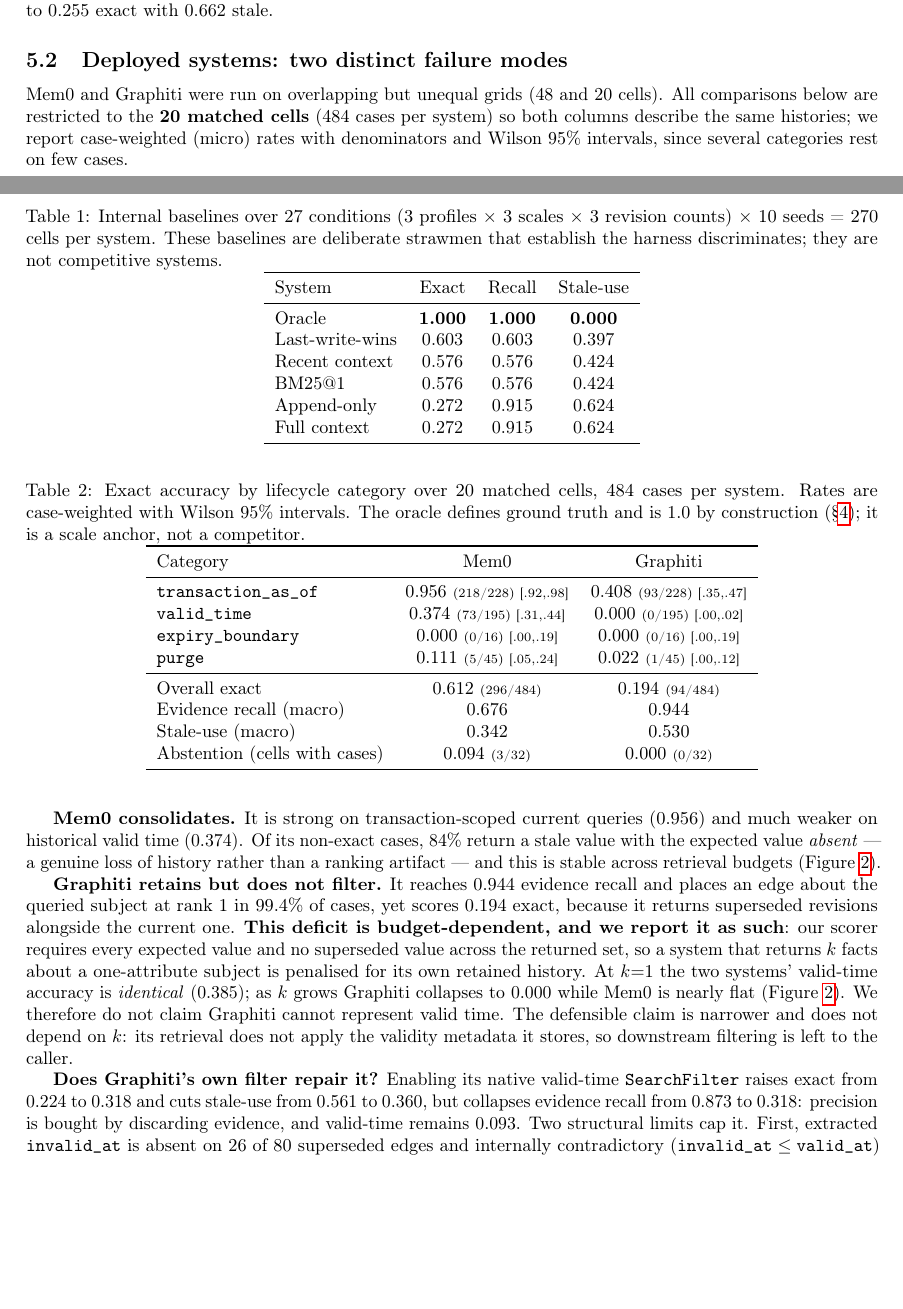
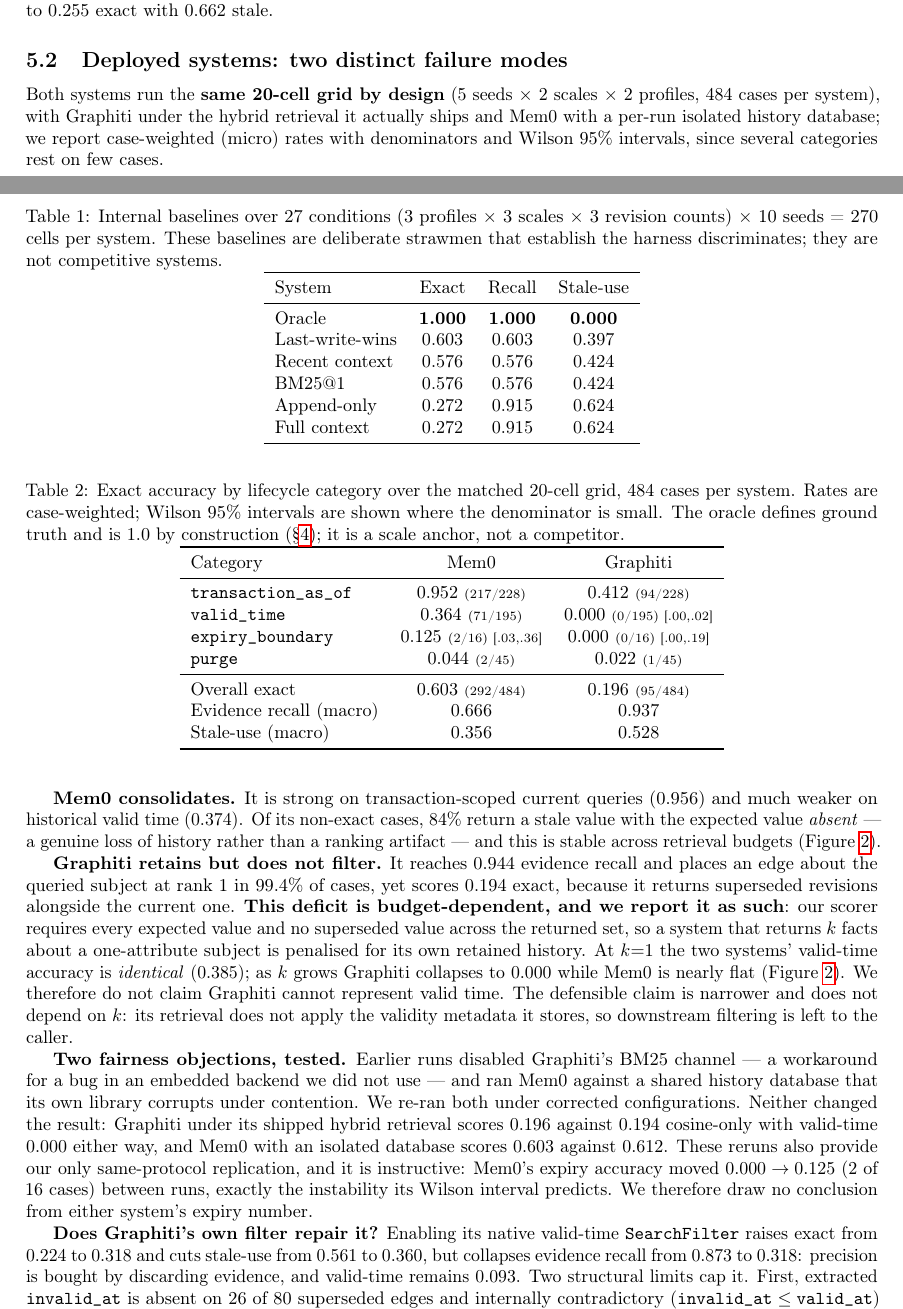
Before and after one commit to suanlab/temvera, a LaTeX paper (paper/main.tex): two parts of pages 3 and 4 of 8, joined at a grey line, cut so that both start at the same text, the shorter picture padded with empty space. Compiled offline with pdfLaTeX.

Commit message:
Test two fairness objections; neither changes the result (E-069)
Review raised two configuration objections against the external comparison. Both
were tested directly rather than argued about, on a 20-cell grid matched by
design rather than by post-hoc restriction.

Graphiti had been run with BM25 disabled - a workaround for a full-text bug in
an embedded backend that the reported runs never used. Under the hybrid
retrieval the library actually ships, it scores 0.196 micro exact against 0.194
cosine-only, with valid-time 0.000 either way and recall 0.937 against 0.944.
The handicap was real and worth removing; it was not driving the result, which
now holds under the shipped configuration.

Mem0 had been run against the global ~/.mem0/history.db that our own bug report
describes as silently dropping memory actions under contention. With a per-run
isolated database it scores 0.603 against 0.612, valid-time 0.364 against 0.374.

These reruns are also the first same-protocol replication in the project, and
they supply the variance estimate that was missing: Mem0's expiry accuracy moved
0.000 to 0.125 - two of sixteen cases - between runs, precisely the instability
its Wilson interval predicted. The paper now draws no conclusion from either
system's expiry number and says so.

Figures and Table 2 are regenerated from the corrected runs, and both are pinned
in accepted-runs.json.

```diff
--- a/paper/main.tex
+++ b/paper/main.tex
@@ -227,16 +227,17 @@ Full context        & 0.272 & 0.915 & 0.624 \\
 
 \subsection{Deployed systems: two distinct failure modes}
 
-Mem0 and Graphiti were run on overlapping but unequal grids (48 and 20 cells).
-All comparisons below are restricted to the \textbf{20 matched cells} (484 cases
-per system) so both columns describe the same histories; we report case-weighted
+Both systems run the \textbf{same 20-cell grid by design} (5 seeds $\times$ 2
+scales $\times$ 2 profiles, 484 cases per system), with Graphiti under the hybrid
+retrieval it actually ships and Mem0 with a per-run isolated history database; we report case-weighted
 (micro) rates with denominators and Wilson 95\% intervals, since several
 categories rest on few cases.
 
 \begin{table}[t]
 \centering
-\caption{Exact accuracy by lifecycle category over 20 matched cells, 484 cases
-per system. Rates are case-weighted with Wilson 95\% intervals. The oracle
+\caption{Exact accuracy by lifecycle category over the matched 20-cell grid, 484
+cases per system. Rates are case-weighted; Wilson 95\% intervals are shown where
+the denominator is small. The oracle
 defines ground truth and is $1.0$ by construction (\S\ref{sec:setup}); it is a
 scale anchor, not a competitor.}
 \label{tab:external}
@@ -244,15 +245,14 @@ scale anchor, not a competitor.}
 \toprule
 Category & Mem0 & Graphiti \\
 \midrule
-\texttt{transaction\_as\_of} & 0.956 \scriptsize{(218/228) [.92,.98]} & 0.408 \scriptsize{(93/228) [.35,.47]} \\
-\texttt{valid\_time}         & 0.374 \scriptsize{(73/195) [.31,.44]}  & 0.000 \scriptsize{(0/195) [.00,.02]} \\
-\texttt{expiry\_boundary}    & 0.000 \scriptsize{(0/16) [.00,.19]}    & 0.000 \scriptsize{(0/16) [.00,.19]} \\
-\texttt{purge}               & 0.111 \scriptsize{(5/45) [.05,.24]}    & 0.022 \scriptsize{(1/45) [.00,.12]} \\
+\texttt{transaction\_as\_of} & 0.952 \scriptsize{(217/228)} & 0.412 \scriptsize{(94/228)} \\
+\texttt{valid\_time}         & 0.364 \scriptsize{(71/195)}  & 0.000 \scriptsize{(0/195) [.00,.02]} \\
+\texttt{expiry\_boundary}    & 0.125 \scriptsize{(2/16) [.03,.36]} & 0.000 \scriptsize{(0/16) [.00,.19]} \\
+\texttt{purge}               & 0.044 \scriptsize{(2/45)}    & 0.022 \scriptsize{(1/45)} \\
 \midrule
-Overall exact                & 0.612 \scriptsize{(296/484)}           & 0.194 \scriptsize{(94/484)} \\
-Evidence recall (macro)      & 0.676                                   & 0.944 \\
-Stale-use (macro)            & 0.342                                   & 0.530 \\
-Abstention (cells with cases)& 0.094 \scriptsize{(3/32)}               & 0.000 \scriptsize{(0/32)} \\
+Overall exact                & 0.603 \scriptsize{(292/484)} & 0.196 \scriptsize{(95/484)} \\
+Evidence recall (macro)      & 0.666                        & 0.937 \\
+Stale-use (macro)            & 0.356                        & 0.528 \\
 \bottomrule
 \end{tabular}
 \end{table}
@@ -295,6 +295,18 @@ with $k$; at $k{=}1$ the two systems are indistinguishable on valid time. Budget
 must be reported for any metric of this shape.}
 \label{fig:budget}
 \end{figure}
+
+\textbf{Two fairness objections, tested.} Earlier runs disabled Graphiti's BM25
+channel --- a workaround for a bug in an embedded backend we did not use --- and
+ran Mem0 against a shared history database that its own library corrupts under
+contention. We re-ran both under corrected configurations. Neither changed the
+result: Graphiti under its shipped hybrid retrieval scores $0.196$ against
+$0.194$ cosine-only with valid-time $0.000$ either way, and Mem0 with an
+isolated database scores $0.603$ against $0.612$. These reruns also provide our
+only same-protocol replication, and it is instructive: Mem0's expiry accuracy
+moved $0.000 \to 0.125$ (2 of 16 cases) between runs, exactly the instability its
+Wilson interval predicts. We therefore draw no conclusion from either system's
+expiry number.
 
 \textbf{Does Graphiti's own filter repair it?} Enabling its native valid-time
 \texttt{SearchFilter} raises exact from $0.224$ to $0.318$ and cuts stale-use
```
Also changed, not shown: docs/evidence-ledger.md (+2 -0 lines), paper/figures/budget.pdf, paper/figures/categories.pdf, paper/figures/residual.pdf, 13 other files.
